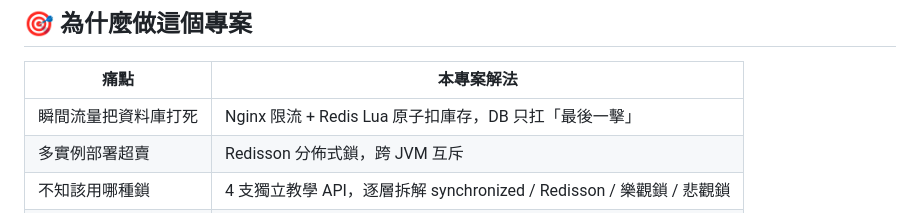
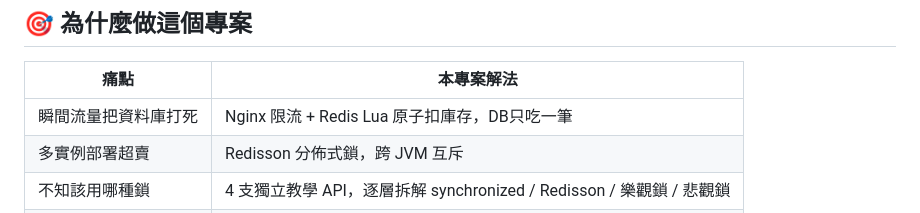
Before and after one commit to aapp52046/flash-sale, a Markdown page: README.md, the part around the change. Rendered like a GitHub page.

Commit message:
Refine database load handling explanation in README
Updated the explanation for database load handling in the project.

```diff
--- a/README.md
+++ b/README.md
@@ -23,7 +23,7 @@
 
 | 痛點 | 本專案解法 |
 |---|---|
-| 瞬間流量把資料庫打死 | Nginx 限流 + Redis Lua 原子扣庫存，DB 只扛「最後一擊」 |
+| 瞬間流量把資料庫打死 | Nginx 限流 + Redis Lua 原子扣庫存，DB只吃一筆 |
 | 多實例部署超賣 | Redisson 分佈式鎖，跨 JVM 互斥 |
 | 不知該用哪種鎖 | 4 支獨立教學 API，逐層拆解 synchronized / Redisson / 樂觀鎖 / 悲觀鎖 |
 | 學習→實戰落差 | 有 SPEC、架構圖、壓測腳本、即時監控儀表板 |
```
